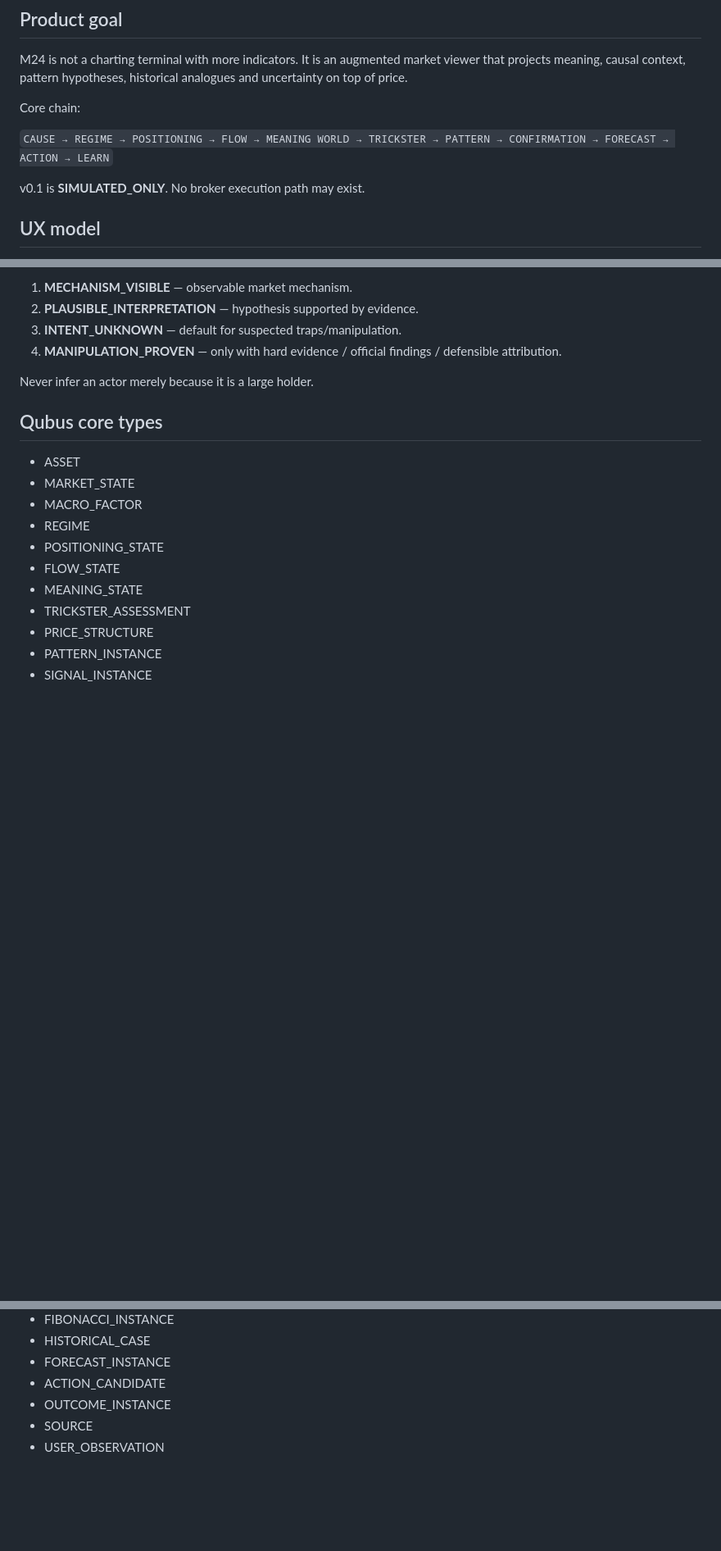
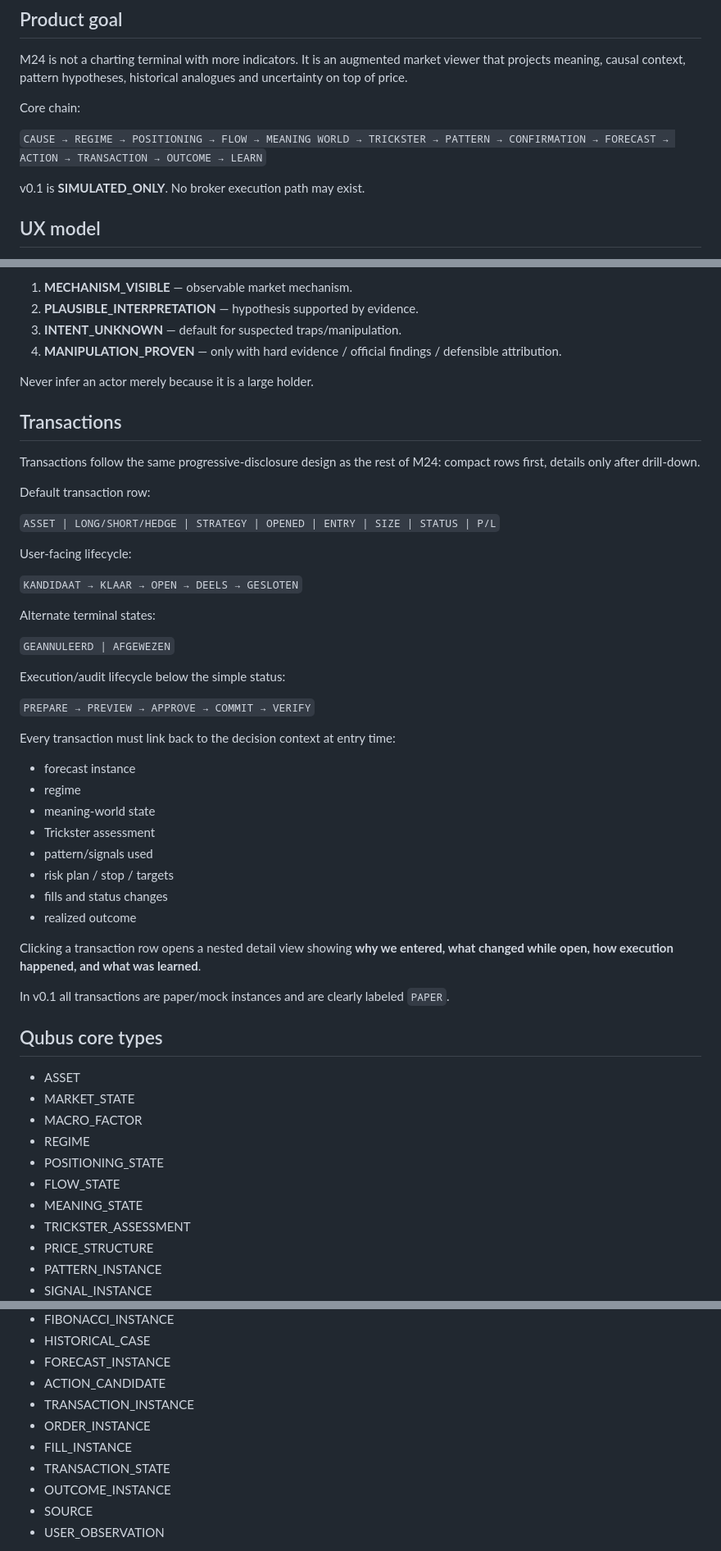
Before and after one commit to Creabundalo/creabundalo-vercel, a Markdown page: M24-REQUIREMENTS.md, 3 parts joined by grey strips. Shown at 82% size. Drawn GitHub-style; blank space fills up the shorter version.

Commit message:
Extend M24 requirements with transaction rows and lifecycle

```diff
--- a/M24-REQUIREMENTS.md
+++ b/M24-REQUIREMENTS.md
@@ -5,7 +5,7 @@ M24 is not a charting terminal with more indicators. It is an augmented market v
 
 Core chain:
 
-`CAUSE → REGIME → POSITIONING → FLOW → MEANING WORLD → TRICKSTER → PATTERN → CONFIRMATION → FORECAST → ACTION → LEARN`
+`CAUSE → REGIME → POSITIONING → FLOW → MEANING WORLD → TRICKSTER → PATTERN → CONFIRMATION → FORECAST → ACTION → TRANSACTION → OUTCOME → LEARN`
 
 v0.1 is **SIMULATED_ONLY**. No broker execution path may exist.
 
@@ -57,6 +58,39 @@ Evidence state must remain explicit:
 4. **MANIPULATION_PROVEN** — only with hard evidence / official findings / defensible attribution.
 
 Never infer an actor merely because it is a large holder.
+
+## Transactions
+Transactions follow the same progressive-disclosure design as the rest of M24: compact rows first, details only after drill-down.
+
+Default transaction row:
+
+`ASSET | LONG/SHORT/HEDGE | STRATEGY | OPENED | ENTRY | SIZE | STATUS | P/L`
+
+User-facing lifecycle:
+
+`KANDIDAAT → KLAAR → OPEN → DEELS → GESLOTEN`
+
+Alternate terminal states:
+
+`GEANNULEERD | AFGEWEZEN`
+
+Execution/audit lifecycle below the simple status:
+
+`PREPARE → PREVIEW → APPROVE → COMMIT → VERIFY`
+
+Every transaction must link back to the decision context at entry time:
+- forecast instance
+- regime
+- meaning-world state
+- Trickster assessment
+- pattern/signals used
+- risk plan / stop / targets
+- fills and status changes
+- realized outcome
+
+Clicking a transaction row opens a nested detail view showing **why we entered, what changed while open, how execution happened, and what was learned**.
+
+In v0.1 all transactions are paper/mock instances and are clearly labeled `PAPER`.
 
 ## Qubus core types
 - ASSET
@@ -74,6 +108,10 @@ Never infer an actor merely because it is a large holder.
 - HISTORICAL_CASE
 - FORECAST_INSTANCE
 - ACTION_CANDIDATE
+- TRANSACTION_INSTANCE
+- ORDER_INSTANCE
+- FILL_INSTANCE
+- TRANSACTION_STATE
 - OUTCOME_INSTANCE
 - SOURCE
 - USER_OBSERVATION
```
Also changed, not shown: other parts of M24-REQUIREMENTS.md (+3 -0 lines).
